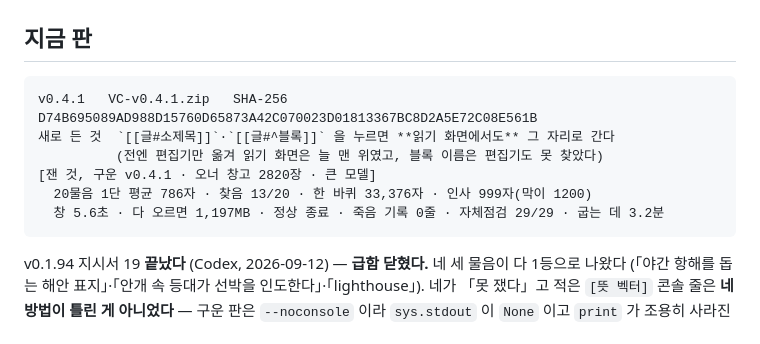
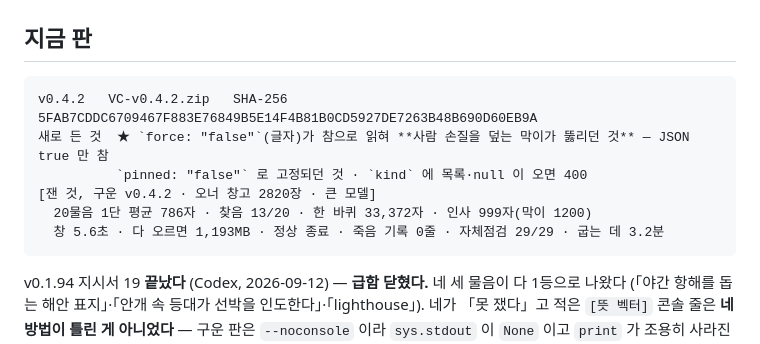
Before and after one commit to VULCAN-HUB/VC, a Markdown page: pc/tools/현재상태.md, the part around the change. Drawn GitHub-style.

Commit message:
docs: v0.4.2 를 실무 창고에서 확인했다
- 20물음 1단 평균 786자 · 찾음 13/20 · 한 바퀴 33,372자 · 인사 999자
- 창 5.6초 · 1,193MB · 정상 종료 · 죽음 기록 0줄 · 자체점검 29/29

Co-Authored-By: Claude Opus 5 <noreply@anthropic.com>

````diff
--- a/pc/tools/현재상태.md
+++ b/pc/tools/현재상태.md
@@ -3,12 +3,12 @@
 ## 지금 판
 
 ```
-v0.4.1   VC-v0.4.1.zip   SHA-256 D74B695089AD988D15760D65873A42C070023D01813367BC8D2A5E72C08E561B
-새로 든 것  `[[글#소제목]]`·`[[글#^블록]]` 을 누르면 **읽기 화면에서도** 그 자리로 간다
-          (전엔 편집기만 옮겨 읽기 화면은 늘 맨 위였고, 블록 이름은 편집기도 못 찾았다)
-[잰 것, 구운 v0.4.1 · 오너 창고 2820장 · 큰 모델]
-  20물음 1단 평균 786자 · 찾음 13/20 · 한 바퀴 33,376자 · 인사 999자(막이 1200)
-  창 5.6초 · 다 오르면 1,197MB · 정상 종료 · 죽음 기록 0줄 · 자체점검 29/29 · 굽는 데 3.2분
+v0.4.2   VC-v0.4.2.zip   SHA-256 5FAB7CDDC6709467F883E76849B5E14F4B81B0CD5927DE7263B48B690D60EB9A
+새로 든 것  ★ `force: "false"`(글자)가 참으로 읽혀 **사람 손질을 덮는 막이가 뚫리던 것** — JSON true 만 참
+          `pinned: "false"` 로 고정되던 것 · `kind` 에 목록·null 이 오면 400
+[잰 것, 구운 v0.4.2 · 오너 창고 2820장 · 큰 모델]
+  20물음 1단 평균 786자 · 찾음 13/20 · 한 바퀴 33,372자 · 인사 999자(막이 1200)
+  창 5.6초 · 다 오르면 1,193MB · 정상 종료 · 죽음 기록 0줄 · 자체점검 29/29 · 굽는 데 3.2분
 ```
 
 v0.1.94 지시서 19 **끝났다** (Codex, 2026-09-12) — **급함 닫혔다.** 네 세 물음이 다 1등으로 나왔다
````
